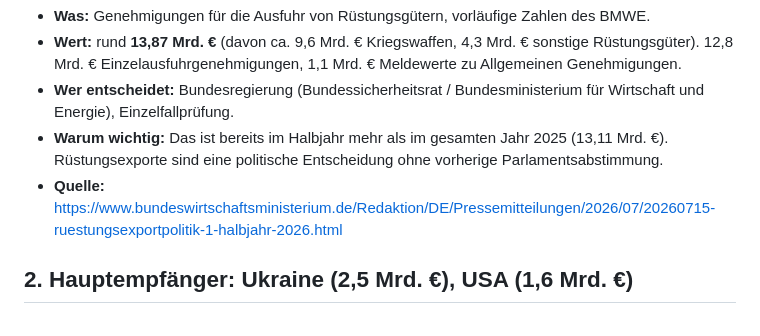
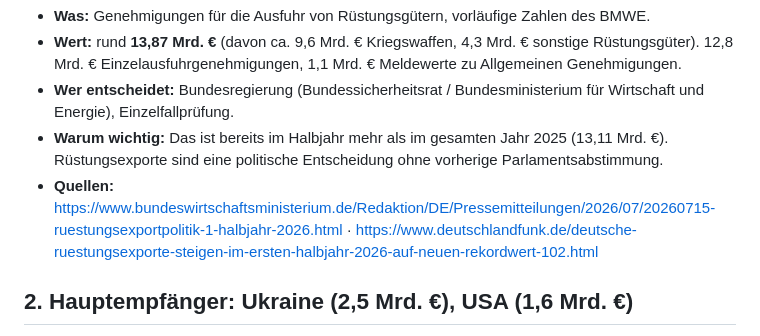
Before and after one commit to mikelninh/citizen-agents, a Markdown page: agent-digests/arms-export-2026-08-10.md, the part around the change. GitHub-like rendering.

Commit message:
digest: cite Deutschlandfunk source for H1 2026 record figure

```diff
--- a/agent-digests/arms-export-2026-08-10.md
+++ b/agent-digests/arms-export-2026-08-10.md
@@ -12,7 +12,7 @@ Alle Angaben mit Quelle. Kein Merge durch den Agenten, nur Vorschlag zur Prüfun
   12,8 Mrd. € Einzelausfuhrgenehmigungen, 1,1 Mrd. € Meldewerte zu Allgemeinen Genehmigungen.
 - **Wer entscheidet:** Bundesregierung (Bundessicherheitsrat / Bundesministerium für Wirtschaft und Energie), Einzelfallprüfung.
 - **Warum wichtig:** Das ist bereits im Halbjahr mehr als im gesamten Jahr 2025 (13,11 Mrd. €). Rüstungsexporte sind eine politische Entscheidung ohne vorherige Parlamentsabstimmung.
-- **Quelle:** https://www.bundeswirtschaftsministerium.de/Redaktion/DE/Pressemitteilungen/2026/07/20260715-ruestungsexportpolitik-1-halbjahr-2026.html
+- **Quellen:** https://www.bundeswirtschaftsministerium.de/Redaktion/DE/Pressemitteilungen/2026/07/20260715-ruestungsexportpolitik-1-halbjahr-2026.html · https://www.deutschlandfunk.de/deutsche-ruestungsexporte-steigen-im-ersten-halbjahr-2026-auf-neuen-rekordwert-102.html
 
 ## 2. Hauptempfänger: Ukraine (2,5 Mrd. €), USA (1,6 Mrd. €)
 
```
